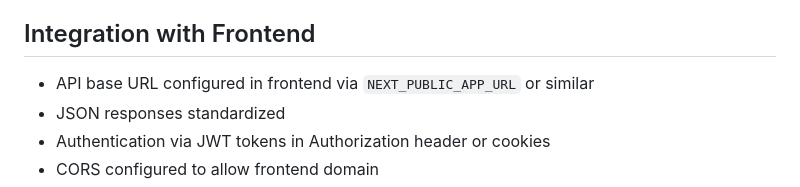
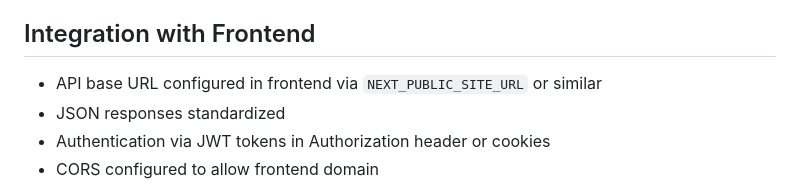
Before and after one commit to KwameGilbert/swwma-api, a Markdown page: CLAUDE.md, the part around the change. Rendered like a GitHub page.

Commit message:
fix: update API base URL variable in frontend integration documentation

```diff
--- a/CLAUDE.md
+++ b/CLAUDE.md
@@ -88,7 +88,7 @@ Based on the frontend's `api_specifications.json` and typical patterns:
 - Environment-based configuration
 
 ## Integration with Frontend
-- API base URL configured in frontend via `NEXT_PUBLIC_APP_URL` or similar
+- API base URL configured in frontend via `NEXT_PUBLIC_SITE_URL` or similar
 - JSON responses standardized
 - Authentication via JWT tokens in Authorization header or cookies
 - CORS configured to allow frontend domain
```
